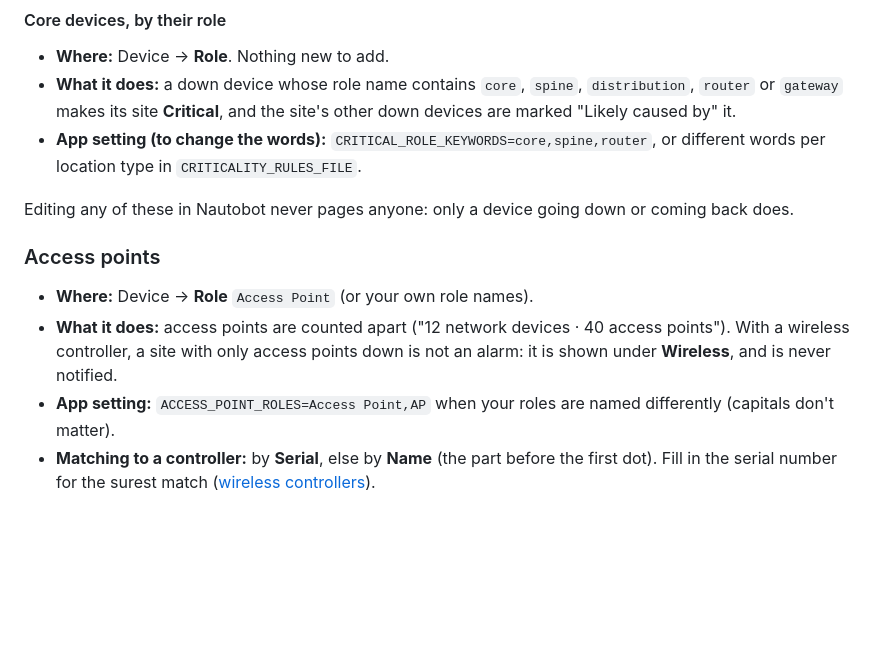
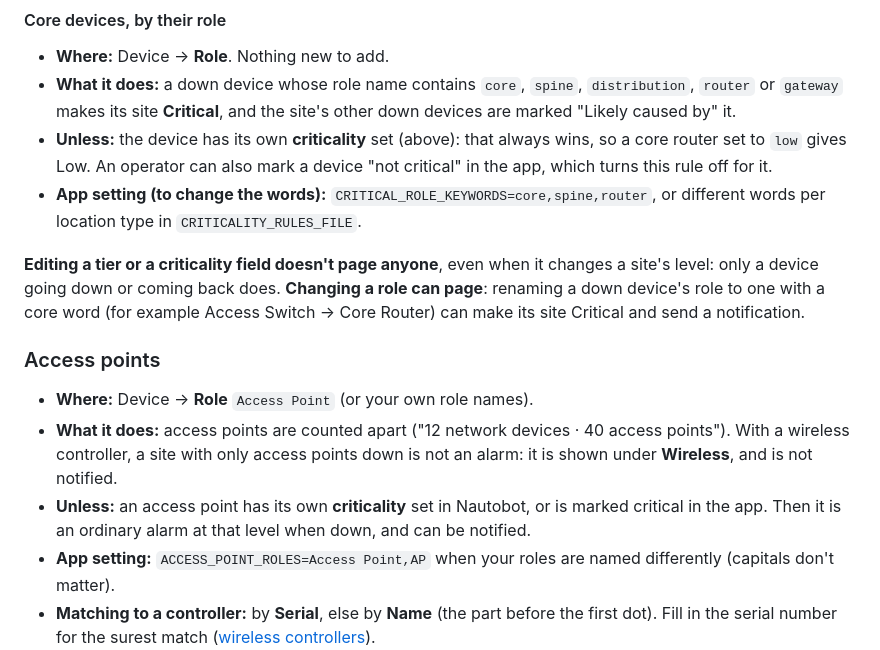
Before and after one commit to Jackass4life/Nautobot-maps, a Markdown page: docs/nautobot-setup.md, the part around the change. Rendered like a GitHub page; blank space fills up the shorter version.

Commit message:
Docs review: a device's own criticality beats its role; role edits can page; access points with a level set alarm (#557)
Co-Authored-By: Claude Opus 5.5 <noreply@anthropic.com>

```diff
--- a/docs/nautobot-setup.md
+++ b/docs/nautobot-setup.md
@@ -135,14 +135,16 @@ With nothing set, the share of a site's devices that are down decides: some down
 
 - **Where:** Device → **Role**. Nothing new to add.
 - **What it does:** a down device whose role name contains `core`, `spine`, `distribution`, `router` or `gateway` makes its site **Critical**, and the site's other down devices are marked "Likely caused by" it.
+- **Unless:** the device has its own **criticality** set (above): that always wins, so a core router set to `low` gives Low. An operator can also mark a device "not critical" in the app, which turns this rule off for it.
 - **App setting (to change the words):** `CRITICAL_ROLE_KEYWORDS=core,spine,router`, or different words per location type in `CRITICALITY_RULES_FILE`.
 
-Editing any of these in Nautobot never pages anyone: only a device going down or coming back does.
+**Editing a tier or a criticality field doesn't page anyone**, even when it changes a site's level: only a device going down or coming back does. **Changing a role can page**: renaming a down device's role to one with a core word (for example Access Switch → Core Router) can make its site Critical and send a notification.
 
 ### Access points
 
 - **Where:** Device → **Role** `Access Point` (or your own role names).
-- **What it does:** access points are counted apart ("12 network devices · 40 access points"). With a wireless controller, a site with only access points down is not an alarm: it is shown under **Wireless**, and is never notified.
+- **What it does:** access points are counted apart ("12 network devices · 40 access points"). With a wireless controller, a site with only access points down is not an alarm: it is shown under **Wireless**, and is not notified.
+- **Unless:** an access point has its own **criticality** set in Nautobot, or is marked critical in the app. Then it is an ordinary alarm at that level when down, and can be notified.
 - **App setting:** `ACCESS_POINT_ROLES=Access Point,AP` when your roles are named differently (capitals don't matter).
 - **Matching to a controller:** by **Serial**, else by **Name** (the part before the first dot). Fill in the serial number for the surest match ([wireless controllers](sources.md#wireless-controllers-access-points)).
 - **Which switch an access point is on:** a **Cable** in Nautobot between the access point and the switch is used when the controller doesn't say.
```
